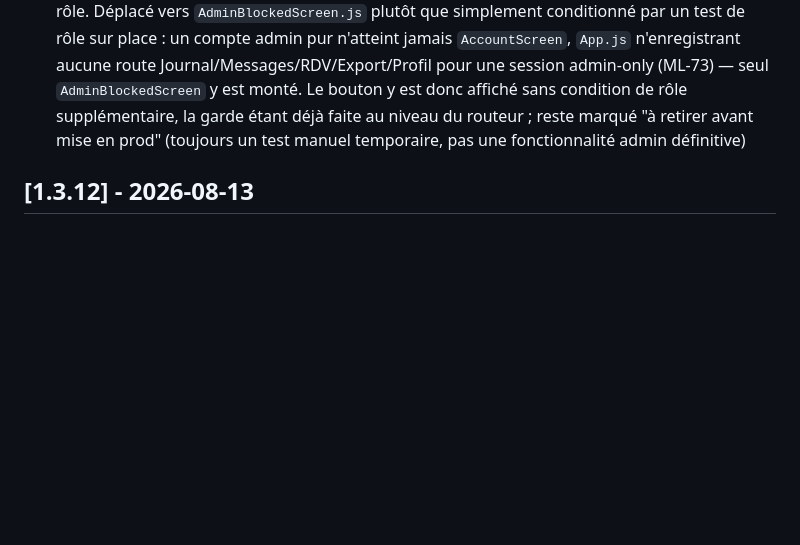
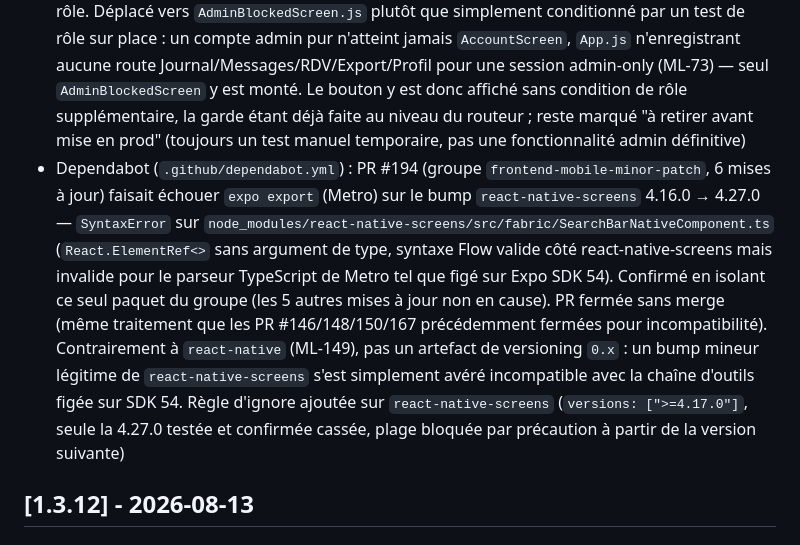
Before and after one commit to PerrineLV/MedLink, a Markdown page: CHANGELOG.md, the part around the change. Rendered like a GitHub page; blank space fills up the shorter version.

Commit message:
update changelog

```diff
--- a/CHANGELOG.md
+++ b/CHANGELOG.md
@@ -10,6 +10,7 @@ et ce projet adhère au [Semantic Versioning](https://semver.org/lang/fr/).
 ### Changed
 - Dependabot (`.github/dependabot.yml`, ML-149) : `react-native` suit un versioning `0.x`, donc un bump `0.81` → `0.86` (PR #167, fermée sans merge — incompatible avec Expo SDK 54, qui attend react-native `~0.81.x`) est classé `version-update:semver-minor` par Dependabot, pas `semver-major`, et échappait donc à la règle d'ignore générique existante (`update-types: ["version-update:semver-major"]`). Règle d'ignore dédiée ajoutée sur `react-native`, basée sur une plage de versions explicite (`versions: [">=0.82.0"]`) plutôt que sur le type de bump, en plus de la règle générique. Vérification demandée par le ticket sur les autres dépendances en versioning `0.x` du monorepo : seule `react-native-keyboard-aware-scroll-view` (0.9.x) est dans ce cas côté `frontend-mobile`, sans règle dédiée car non couplée à une contrainte externe stricte comme Expo SDK ; backend (composer) et frontend-web n'ont aucune dépendance en `0.x`
 - Bouton de crash de test Sentry (`DebugCrashSection`, introduit par ML-155) réservé à l'admin sur mobile (ML-156, étend ML-155 sans le rouvrir) : jusqu'ici rendu inconditionnellement dans l'écran "Mon compte" (`AccountScreen.js`), visible par tout utilisateur connecté quel que soit son rôle. Déplacé vers `AdminBlockedScreen.js` plutôt que simplement conditionné par un test de rôle sur place : un compte admin pur n'atteint jamais `AccountScreen`, `App.js` n'enregistrant aucune route Journal/Messages/RDV/Export/Profil pour une session admin-only (ML-73) — seul `AdminBlockedScreen` y est monté. Le bouton y est donc affiché sans condition de rôle supplémentaire, la garde étant déjà faite au niveau du routeur ; reste marqué "à retirer avant mise en prod" (toujours un test manuel temporaire, pas une fonctionnalité admin définitive)
+- Dependabot (`.github/dependabot.yml`) : PR #194 (groupe `frontend-mobile-minor-patch`, 6 mises à jour) faisait échouer `expo export` (Metro) sur le bump `react-native-screens` 4.16.0 → 4.27.0 — `SyntaxError` sur `node_modules/react-native-screens/src/fabric/SearchBarNativeComponent.ts` (`React.ElementRef<>` sans argument de type, syntaxe Flow valide côté react-native-screens mais invalide pour le parseur TypeScript de Metro tel que figé sur Expo SDK 54). Confirmé en isolant ce seul paquet du groupe (les 5 autres mises à jour non en cause). PR fermée sans merge (même traitement que les PR #146/148/150/167 précédemment fermées pour incompatibilité). Contrairement à `react-native` (ML-149), pas un artefact de versioning `0.x` : un bump mineur légitime de `react-native-screens` s'est simplement avéré incompatible avec la chaîne d'outils figée sur SDK 54. Règle d'ignore ajoutée sur `react-native-screens` (`versions: [">=4.17.0"]`, seule la 4.27.0 testée et confirmée cassée, plage bloquée par précaution à partir de la version suivante)
 
 ## [1.3.12] - 2026-08-13
 
```
